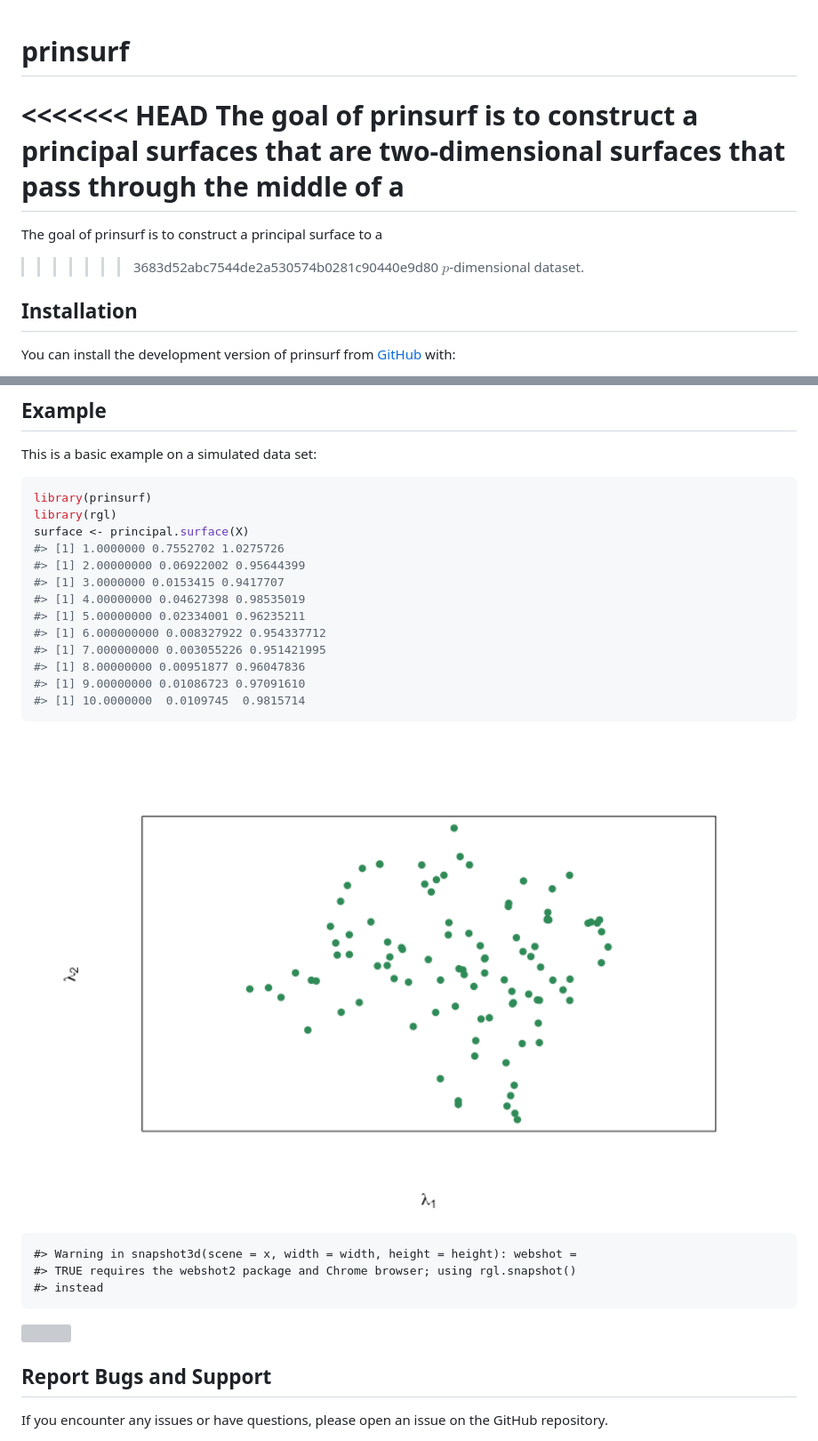
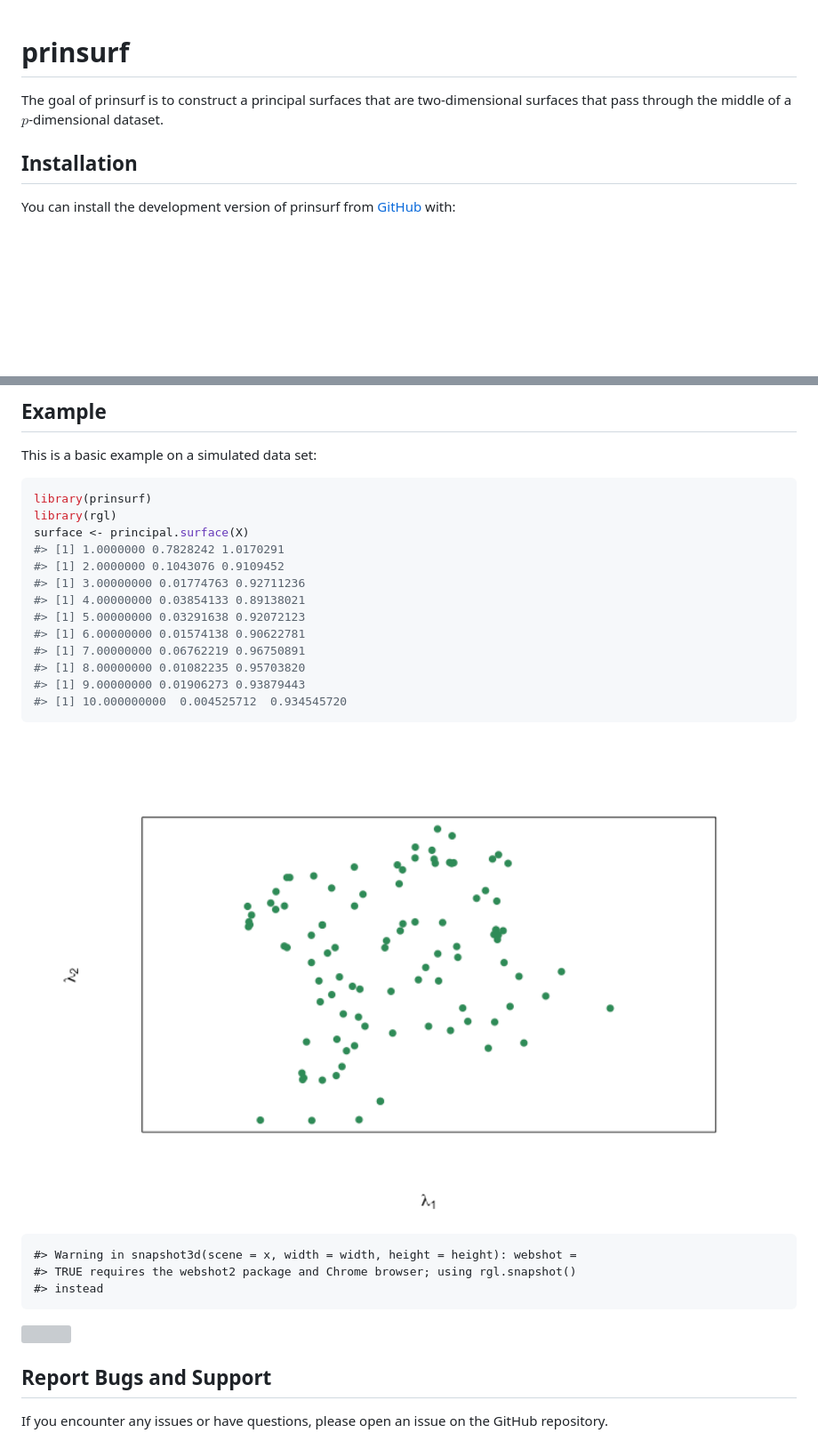
Before and after one commit to RaeesaGaney91/prinsurf, a Markdown page: README.md, 2 parts joined by grey strips. Shown: that part at 89% size. GitHub-like rendering; pictures changed too: man/figures/README-example-1.png; blank space fills up the shorter version; grey boxes are pictures that could not be loaded.

````diff
--- a/README.md
+++ b/README.md
@@ -6,12 +6,8 @@
 <!-- badges: start -->
 <!-- badges: end -->
 
-<<<<<<< HEAD
 The goal of prinsurf is to construct a principal surfaces that are
 two-dimensional surfaces that pass through the middle of a
-=======
-The goal of prinsurf is to construct a principal surface to a
->>>>>>> 3683d52abc7544de2a530574b0281c90440e9d80
 $p$-dimensional dataset.
 
 ## Installation
@@ -32,16 +28,16 @@ This is a basic example on a simulated data set:
 library(prinsurf)
 library(rgl)
 surface <- principal.surface(X)
-#> [1] 1.0000000 0.7552702 1.0275726
-#> [1] 2.00000000 0.06922002 0.95644399
-#> [1] 3.0000000 0.0153415 0.9417707
-#> [1] 4.00000000 0.04627398 0.98535019
-#> [1] 5.00000000 0.02334001 0.96235211
-#> [1] 6.000000000 0.008327922 0.954337712
-#> [1] 7.000000000 0.003055226 0.951421995
-#> [1] 8.00000000 0.00951877 0.96047836
-#> [1] 9.00000000 0.01086723 0.97091610
-#> [1] 10.0000000  0.0109745  0.9815714
+#> [1] 1.0000000 0.7828242 1.0170291
+#> [1] 2.0000000 0.1043076 0.9109452
+#> [1] 3.00000000 0.01774763 0.92711236
+#> [1] 4.00000000 0.03854133 0.89138021
+#> [1] 5.00000000 0.03291638 0.92072123
+#> [1] 6.00000000 0.01574138 0.90622781
+#> [1] 7.00000000 0.06762219 0.96750891
+#> [1] 8.00000000 0.01082235 0.95703820
+#> [1] 9.00000000 0.01906273 0.93879443
+#> [1] 10.000000000  0.004525712  0.934545720
 ```
 
 <img src="man/figures/README-example-1.png" width="100%" />
````
Also changed, not shown: other parts of README.md (+1 -1 lines).
